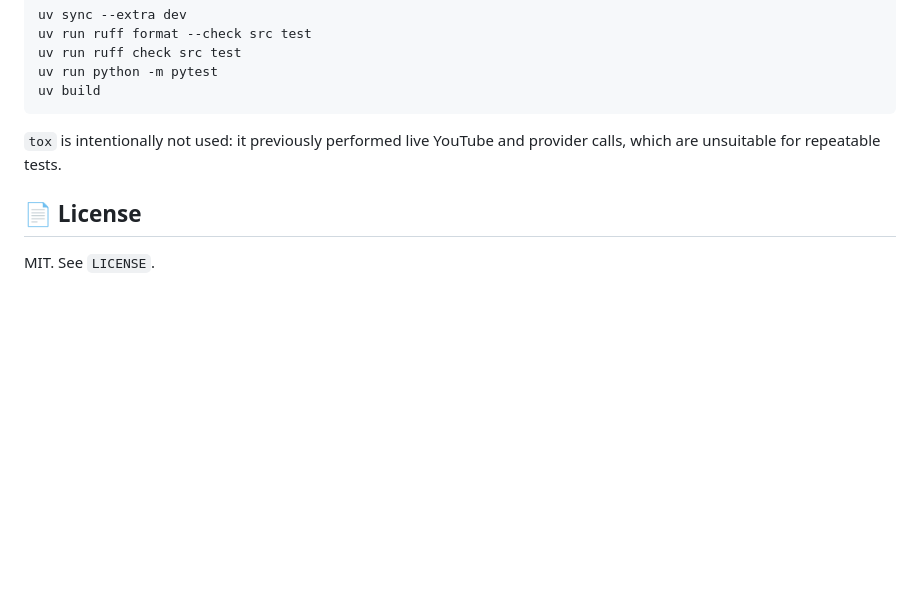
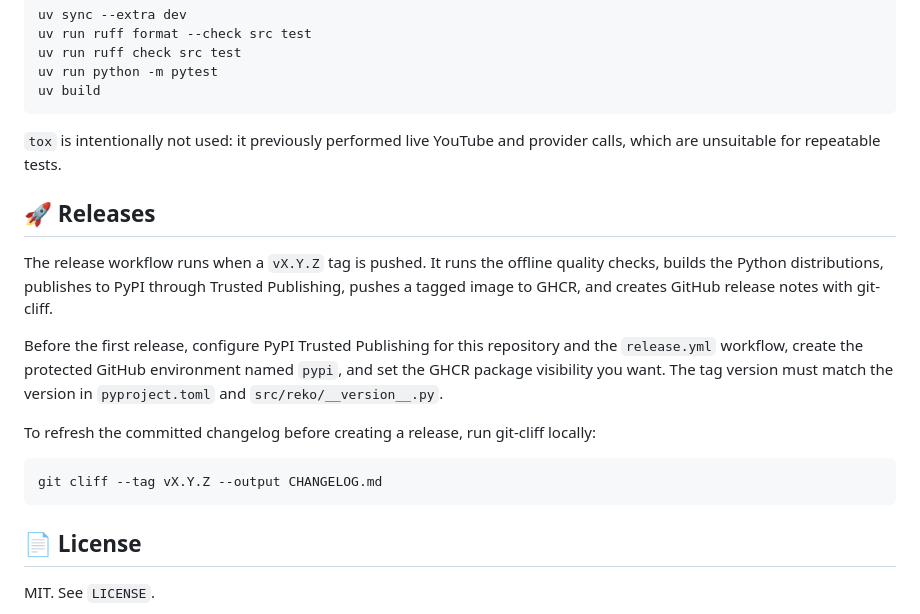
Before and after one commit to riccardoruspoli/reko, a Markdown page: README.md, the part around the change. Drawn GitHub-style; blank space fills up the shorter version.

Commit message:
docs(release): describe publishing prerequisites

````diff
--- a/README.md
+++ b/README.md
@@ -178,6 +178,18 @@ uv build
 
 `tox` is intentionally not used: it previously performed live YouTube and provider calls, which are unsuitable for repeatable tests.
 
+## 🚀 Releases
+
+The release workflow runs when a `vX.Y.Z` tag is pushed. It runs the offline quality checks, builds the Python distributions, publishes to PyPI through Trusted Publishing, pushes a tagged image to GHCR, and creates GitHub release notes with git-cliff.
+
+Before the first release, configure PyPI Trusted Publishing for this repository and the `release.yml` workflow, create the protected GitHub environment named `pypi`, and set the GHCR package visibility you want. The tag version must match the version in `pyproject.toml` and `src/reko/__version__.py`.
+
+To refresh the committed changelog before creating a release, run git-cliff locally:
+
+```bash
+git cliff --tag vX.Y.Z --output CHANGELOG.md
+```
+
 ## 📄 License
 
 MIT. See `LICENSE`.
````
